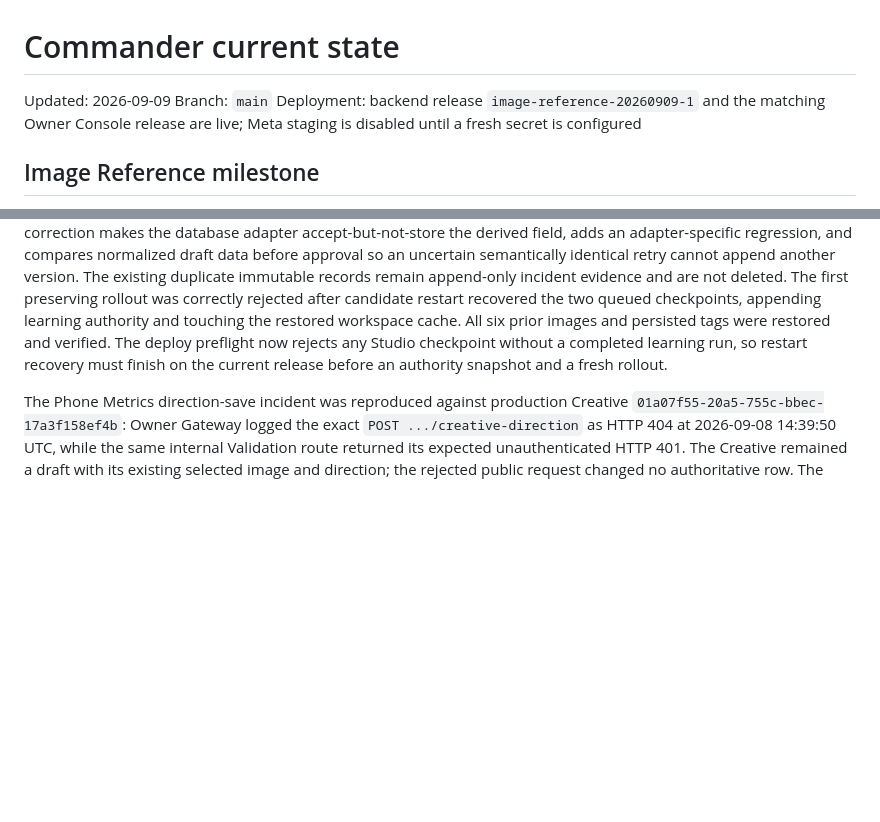
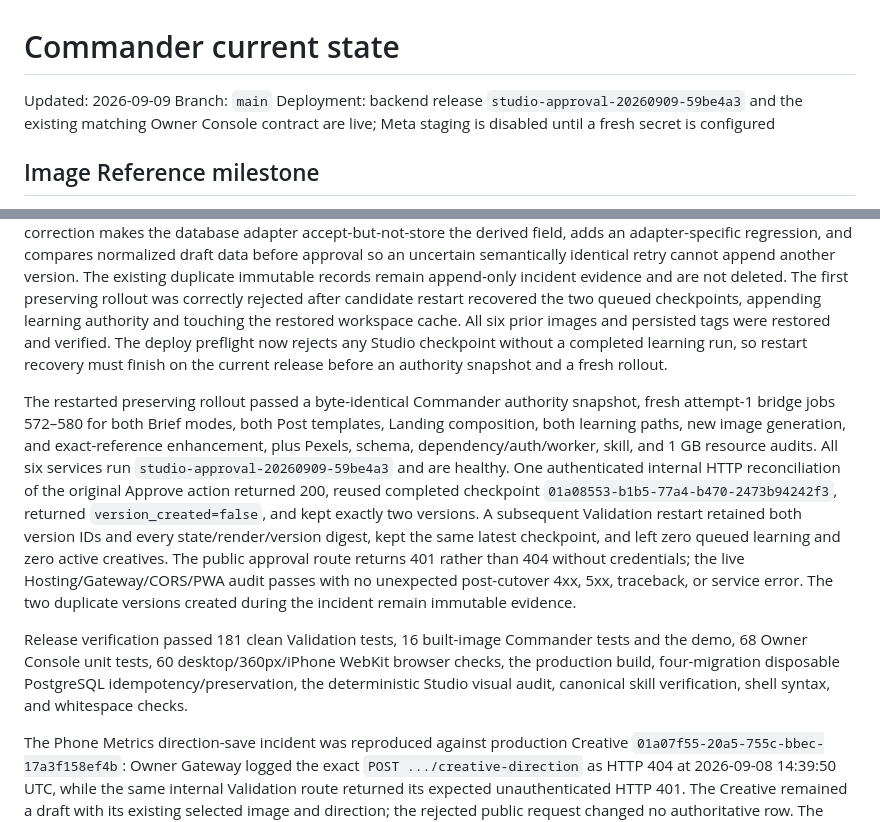
Before and after one commit to AndroidJedi/ptw, a Markdown page: docs/architecture/commander-current-state.md, 2 parts joined by grey strips. GitHub-like rendering; blank space fills up the shorter version.

Commit message:
Record Studio approval incident rollout

```diff
--- a/docs/architecture/commander-current-state.md
+++ b/docs/architecture/commander-current-state.md
@@ -2,7 +2,7 @@
 
 Updated: 2026-09-09
 Branch: `main`
-Deployment: backend release `image-reference-20260909-1` and the matching Owner Console release are live; Meta staging is disabled until a fresh secret is configured
+Deployment: backend release `studio-approval-20260909-59be4a3` and the existing matching Owner Console contract are live; Meta staging is disabled until a fresh secret is configured
 
 ## Image Reference milestone
 
@@ -313,6 +313,28 @@ restored and verified. The deploy preflight now rejects any Studio checkpoint
 without a completed learning run, so restart recovery must finish on the current
 release before an authority snapshot and a fresh rollout.
 
+The restarted preserving rollout passed a byte-identical Commander authority
+snapshot, fresh attempt-1 bridge jobs 572–580 for both Brief modes, both Post
+templates, Landing composition, both learning paths, new image generation, and
+exact-reference enhancement, plus Pexels, schema, dependency/auth/worker, skill,
+and 1 GB resource audits. All six services run
+`studio-approval-20260909-59be4a3` and are healthy. One authenticated internal
+HTTP reconciliation of the original Approve action returned 200, reused completed
+checkpoint `01a08553-b1b5-77a4-b470-2473b94242f3`, returned
+`version_created=false`, and kept exactly two versions. A subsequent Validation
+restart retained both version IDs and every state/render/version digest, kept the
+same latest checkpoint, and left zero queued learning and zero active creatives.
+The public approval route returns 401 rather than 404 without credentials; the
+live Hosting/Gateway/CORS/PWA audit passes with no unexpected post-cutover 4xx,
+5xx, traceback, or service error. The two duplicate versions created during the
+incident remain immutable evidence.
+
+Release verification passed 181 clean Validation tests, 16 built-image Commander
+tests and the demo, 68 Owner Console unit tests, 60 desktop/360px/iPhone WebKit
+browser checks, the production build, four-migration disposable PostgreSQL
+idempotency/preservation, the deterministic Studio visual audit, canonical skill
+verification, shell syntax, and whitespace checks.
+
 The Phone Metrics direction-save incident was reproduced against production
 Creative `01a07f55-20a5-755c-bbec-17a3f158ef4b`: Owner Gateway logged the exact
 `POST .../creative-direction` as HTTP 404 at 2026-09-08 14:39:50 UTC, while the
```
